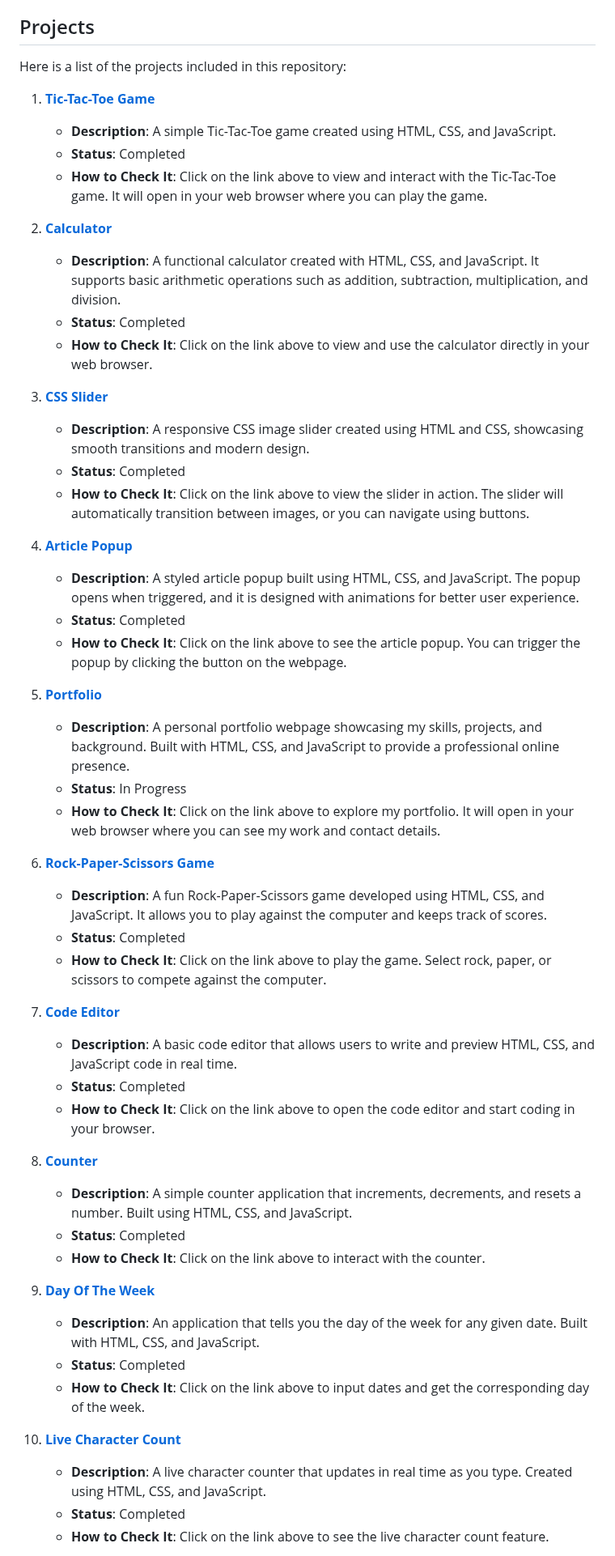
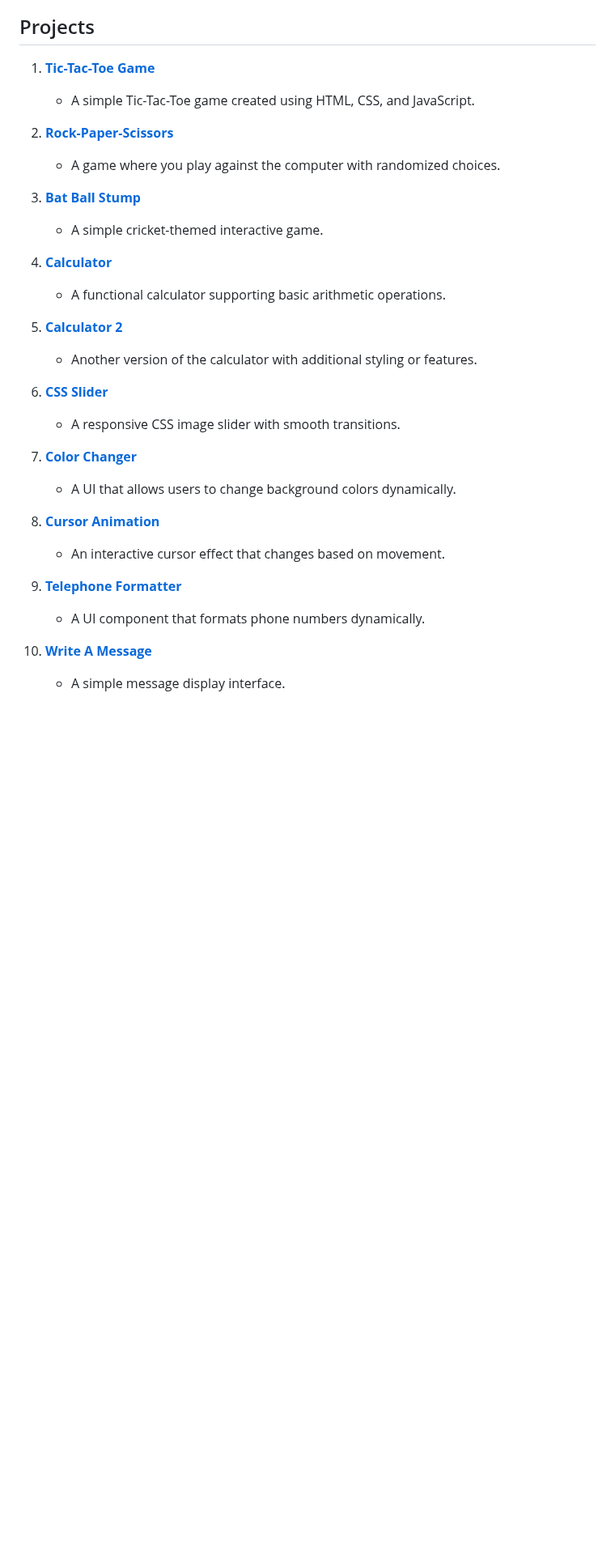
Before and after one commit to Hania-Shafiq/FrontEndProjects, a Markdown page: README.md, the part around one of its changes. Shown at 81% size. Drawn GitHub-style; blank space fills up the shorter version.

```diff
--- a/README.md
+++ b/README.md
@@ -11,55 +11,34 @@ This repository contains the code I am practicing while learning HTML, CSS, and
 This repository is a collection of frontend projects that I have created while learning and experimenting with HTML, CSS, and JavaScript. Each project serves as a stepping stone in my journey to becoming a proficient frontend developer.
 
 ## Projects
-Here is a list of the projects included in this repository:
 
 1. **[Tic-Tac-Toe Game](https://hania-shafiq.github.io/FrontEndProjects/TicTacToeGame/)**
-   - **Description**: A simple Tic-Tac-Toe game created using HTML, CSS, and JavaScript.
-   - **Status**: Completed
-   - **How to Check It**: Click on the link above to view and interact with the Tic-Tac-Toe game. It will open in your web browser where you can play the game.
+   - A simple Tic-Tac-Toe game created using HTML, CSS, and JavaScript.
 
-2. **[Calculator](https://hania-shafiq.github.io/FrontEndProjects/Calculator/)**
-   - **Description**: A functional calculator created with HTML, CSS, and JavaScript. It supports basic arithmetic operations such as addition, subtraction, multiplication, and division.
-   - **Status**: Completed
-   - **How to Check It**: Click on the link above to view and use the calculator directly in your web browser.
+2. **[Rock-Paper-Scissors](https://hania-shafiq.github.io/FrontEndProjects/RockPaperScissors/)**
+   - A game where you play against the computer with randomized choices.
 
-3. **[CSS Slider](https://hania-shafiq.github.io/FrontEndProjects/CssSlider/)**
-   - **Description**: A responsive CSS image slider created using HTML and CSS, showcasing smooth transitions and modern design.
-   - **Status**: Completed
-   - **How to Check It**: Click on the link above to view the slider in action. The slider will automatically transition between images, or you can navigate using buttons.
+3. **[Bat Ball Stump](https://hania-shafiq.github.io/FrontEndProjects/BatBallStump/)**
+   - A simple cricket-themed interactive game.
 
-4. **[Article Popup](https://hania-shafiq.github.io/FrontEndProjects/ArticlePopUp/)**
-   - **Description**: A styled article popup built using HTML, CSS, and JavaScript. The popup opens when triggered, and it is designed with animations for better user experience.
-   - **Status**: Completed
-   - **How to Check It**: Click on the link above to see the article popup. You can trigger the popup by clicking the button on the webpage.
+4. **[Calculator](https://hania-shafiq.github.io/FrontEndProjects/Calculator/)**
+   - A functional calculator supporting basic arithmetic operations.
 
-5. **[Portfolio](https://hania-shafiq.github.io/FrontEndProjects/Portfolio/)**
-   - **Description**: A personal portfolio webpage showcasing my skills, projects, and background. Built with HTML, CSS, and JavaScript to provide a professional online presence.
-   - **Status**: In Progress
-   - **How to Check It**: Click on the link above to explore my portfolio. It will open in your web browser where you can see my work and contact details.
+5. **[Calculator 2](https://hania-shafiq.github.io/FrontEndProjects/Calculator2/)**
+   - Another version of the calculator with additional styling or features.
 
-6. **[Rock-Paper-Scissors Game](https://hania-shafiq.github.io/FrontEndProjects/RockPaperScissors/)**
-   - **Description**: A fun Rock-Paper-Scissors game developed using HTML, CSS, and JavaScript. It allows you to play against the computer and keeps track of scores.
-   - **Status**: Completed
-   - **How to Check It**: Click on the link above to play the game. Select rock, paper, or scissors to compete against the computer.
+6. **[CSS Slider](https://hania-shafiq.github.io/FrontEndProjects/CssSlider/)**
+   - A responsive CSS image slider with smooth transitions.
 
-7. **[Code Editor](https://hania-shafiq.github.io/FrontEndProjects/CodeEditor/)**
-   - **Description**: A basic code editor that allows users to write and preview HTML, CSS, and JavaScript code in real time.
-   - **Status**: Completed
-   - **How to Check It**: Click on the link above to open the code editor and start coding in your browser.
+7. **[Color Changer](https://hania-shafiq.github.io/FrontEndProjects/ColorChanger/)**
+   - A UI that allows users to change background colors dynamically.
 
-8. **[Counter](https://hania-shafiq.github.io/FrontEndProjects/Counter/)**
-   - **Description**: A simple counter application that increments, decrements, and resets a number. Built using HTML, CSS, and JavaScript.
-   - **Status**: Completed
-   - **How to Check It**: Click on the link above to interact with the counter.
+8. **[Cursor Animation](https://hania-shafiq.github.io/FrontEndProjects/CursorAnimation/)**
+   - An interactive cursor effect that changes based on movement.
 
-9. **[Day Of The Week](https://hania-shafiq.github.io/FrontEndProjects/DayOfTheWeek/)**
-   - **Description**: An application that tells you the day of the week for any given date. Built with HTML, CSS, and JavaScript.
-   - **Status**: Completed
-   - **How to Check It**: Click on the link above to input dates and get the corresponding day of the week.
+9. **[Telephone Formatter](https://hania-shafiq.github.io/FrontEndProjects/TelephoneFormatter/)**
+   - A UI component that formats phone numbers dynamically.
 
-10. **[Live Character Count](https://hania-shafiq.github.io/FrontEndProjects/LiveCharacterCount/)**
-    - **Description**: A live character counter that updates in real time as you type. Created using HTML, CSS, and JavaScript.
-    - **Status**: Completed
-    - **How to Check It**: Click on the link above to see the live character count feature.
+10. **[Write A Message](https://hania-shafiq.github.io/FrontEndProjects/WriteAMessage/)**
+    - A simple message display interface.
 
```
Also changed, not shown: other parts of README.md (+29 -16 lines).
